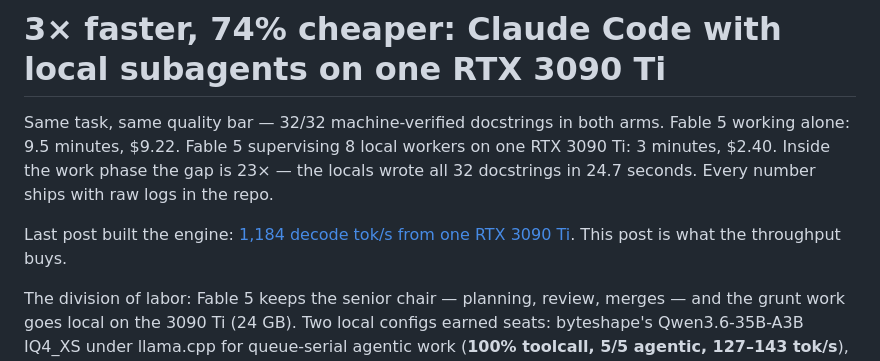
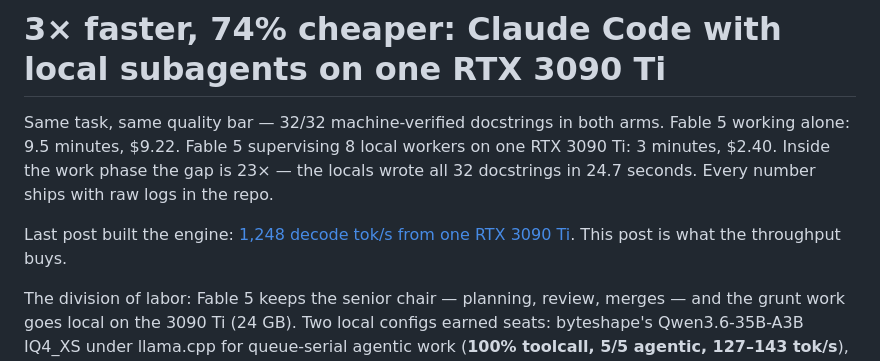
Before and after one commit to svankina/local_agents, a Markdown page: docs/article/2026-06-local-subagent-fleet.md, the part around the change. Rendered like a GitHub page.

Commit message:
docs: cross-link matches the 1,248 title
Co-Authored-By: Claude Fable 5 <noreply@anthropic.com>

```diff
--- a/docs/article/2026-06-local-subagent-fleet.md
+++ b/docs/article/2026-06-local-subagent-fleet.md
@@ -2,7 +2,7 @@
 
 Same task, same quality bar — 32/32 machine-verified docstrings in both arms. Fable 5 working alone: 9.5 minutes, $9.22. Fable 5 supervising 8 local workers on one RTX 3090 Ti: 3 minutes, $2.40. Inside the work phase the gap is 23× — the locals wrote all 32 docstrings in 24.7 seconds. Every number ships with raw logs in the repo.
 
-Last post built the engine: [1,184 decode tok/s from one RTX 3090 Ti](2026-06-800-toks-3090.md). This post is what the throughput buys.
+Last post built the engine: [1,248 decode tok/s from one RTX 3090 Ti](2026-06-800-toks-3090.md). This post is what the throughput buys.
 
 The division of labor: Fable 5 keeps the senior chair — planning, review, merges — and the grunt work goes local on the 3090 Ti (24 GB). Two local configs earned seats: byteshape's Qwen3.6-35B-A3B IQ4_XS under llama.cpp for queue-serial agentic work (**100% toolcall, 5/5 agentic, 127–143 tok/s**), and Qwen3-30B-A3B GPTQ under vLLM for parallel fan-out. Baseline: Fable 5 doing everything itself.
 
```
